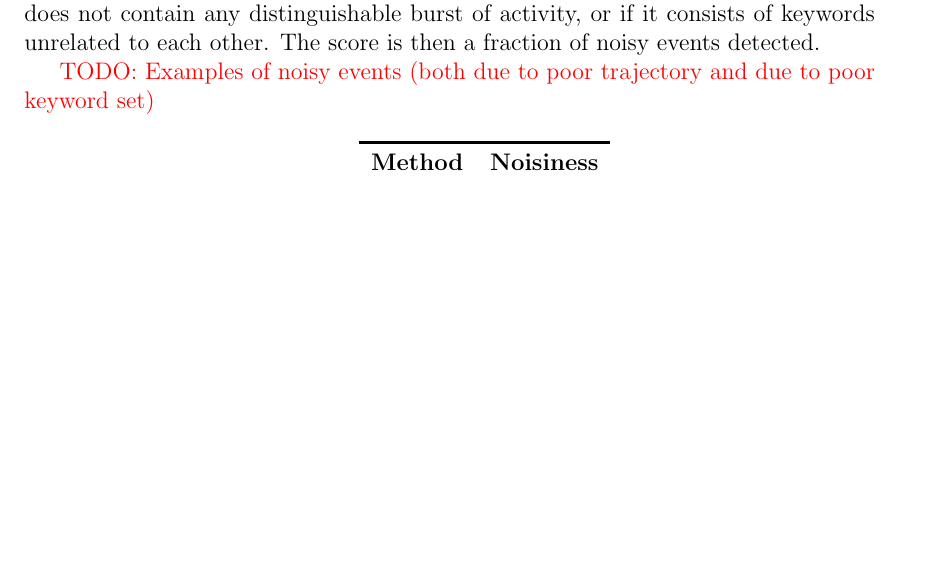
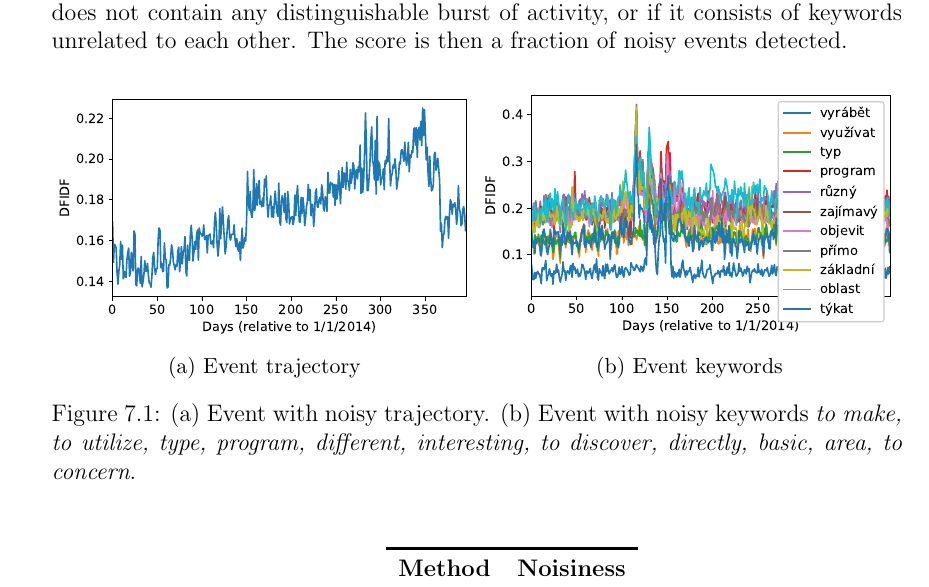
Before and after one commit to tomaskala/bachelor-thesis, a LaTeX thesis (Thesis/Thesis.tex, which reads Thesis/tex/chapters/evaluation.tex): part of page 37 of 46 before the commit and part of page 38 of 48 after it, cut so that both start at the same text, the shorter picture padded with empty space. Compiled offline with pdfLaTeX.

Commit message:
Added images to the evaluation chapter

```diff
--- a/Thesis/tex/chapters/evaluation.tex
+++ b/Thesis/tex/chapters/evaluation.tex
@@ -94,7 +94,24 @@ Large redundancy of the original method is to be expected with events consisting
 
 Next, we evaluate the event noisiness. An event is considered noisy if its trajectory does not contain any distinguishable burst of activity, or if it consists of keywords unrelated to each other. The score is then a fraction of noisy events detected.
 
-{\color{red} TODO: Examples of noisy events (both due to poor trajectory and due to poor keyword set)}
+
+\begin{figure}[H]
+\centering
+\begin{subfigure}{.5\textwidth}
+  \centering
+  \includegraphics[width=\linewidth]{19_trajectory}  % noisy trajectory
+  \caption{Event trajectory}
+  \label{fig:noisy-trajectory}
+\end{subfigure}%
+\begin{subfigure}{.5\textwidth}
+  \centering
+  \includegraphics[width=\linewidth]{17_words}  % noisy keywords
+  \caption{Event keywords}
+  \label{fig:noisy-keywords}
+\end{subfigure}
+\caption{(a) Event with noisy trajectory. (b) Event with noisy keywords \textit{to make, to utilize, type, program, different, interesting, to discover, directly, basic, area, to concern}.}
+\end{figure}
+
 
 \hspace{\fill}
 
```
Also changed, not shown: Thesis/images/17_words.eps (added), Thesis/images/19_trajectory.eps (added), Thesis/images/cluster_event.eps, Thesis/tex/chapters/evaluation.tex (2 more changed lines).
